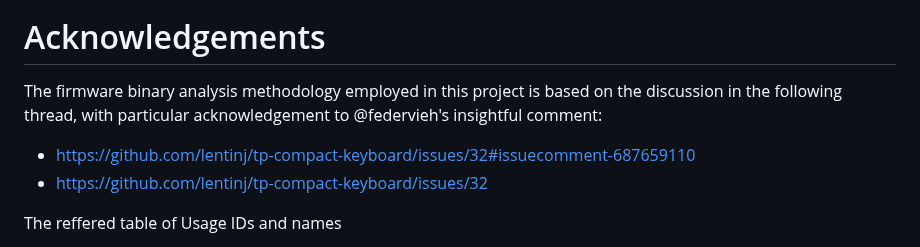
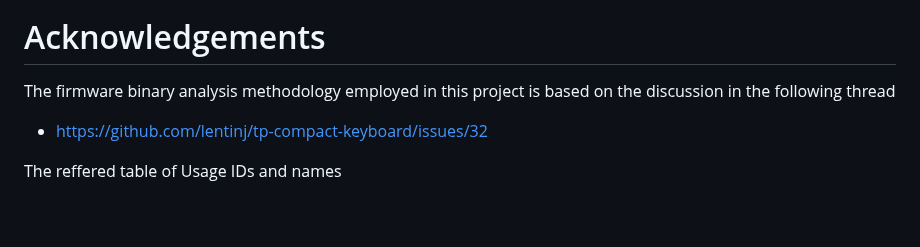
Before and after one commit to haborite/ku1255-firmware-modifier, a Markdown page: README.md, the part around the change. Drawn GitHub-style; blank space fills up the shorter version.

```diff
--- a/README.md
+++ b/README.md
@@ -272,8 +272,7 @@ The firmware is XOR-encrypted with the key `0x5A` and stored in the position of
 <img width="480" alt="gui-overview" src="https://github.com/user-attachments/assets/59756ba2-f39a-451c-82ee-63bc1c77eee6">
 
 # Acknowledgements
-The firmware binary analysis methodology employed in this project is based on the discussion in the following thread, with particular acknowledgement to @federvieh's insightful comment:
-- https://github.com/lentinj/tp-compact-keyboard/issues/32#issuecomment-687659110
+The firmware binary analysis methodology employed in this project is based on the discussion in the following thread
 - https://github.com/lentinj/tp-compact-keyboard/issues/32
 
 The reffered table of Usage IDs and names
```
